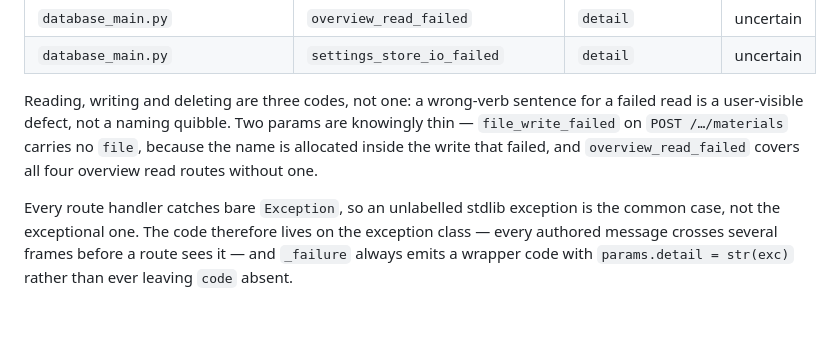
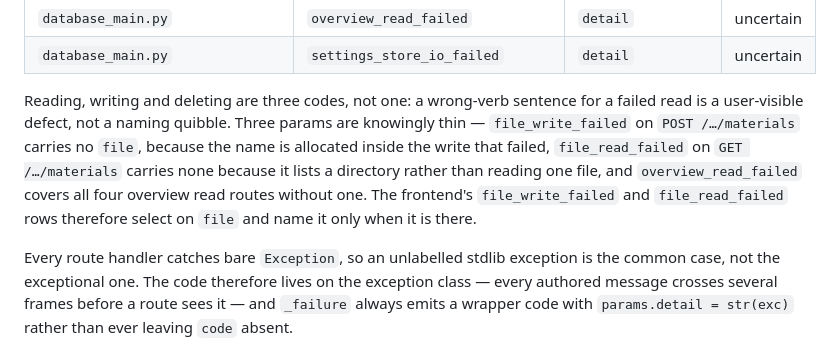
Before and after one commit to ShalomPrinz/fast-study, a Markdown page: docs/ERROR-CODES.md, the part around the change. Drawn GitHub-style; blank space fills up the shorter version.

Commit message:
repo: count the third thin param on database/'s file read/write codes
Co-Authored-By: Claude Opus 5 <noreply@anthropic.com>

```diff
--- a/docs/ERROR-CODES.md
+++ b/docs/ERROR-CODES.md
@@ -185,9 +185,12 @@ and params ride through, and only a truly untyped exception falls back to `inter
 | `database_main.py`    | `settings_store_io_failed`      | `detail`          | uncertain |
 
 Reading, writing and deleting are three codes, not one: a wrong-verb sentence for a failed read is a
-user-visible defect, not a naming quibble. Two params are knowingly thin — `file_write_failed` on
+user-visible defect, not a naming quibble. Three params are knowingly thin — `file_write_failed` on
 `POST /…/materials` carries no `file`, because the name is allocated inside the write that failed,
-and `overview_read_failed` covers all four overview read routes without one.
+`file_read_failed` on `GET /…/materials` carries none because it lists a directory rather than reading
+one file, and `overview_read_failed` covers all four overview read routes without one. The frontend's
+`file_write_failed` and `file_read_failed` rows therefore select on `file` and name it only when it is
+there.
 
 Every route handler catches bare `Exception`, so an unlabelled stdlib exception is the common case,
 not the exceptional one. The code therefore lives on the exception class — every authored message
```
